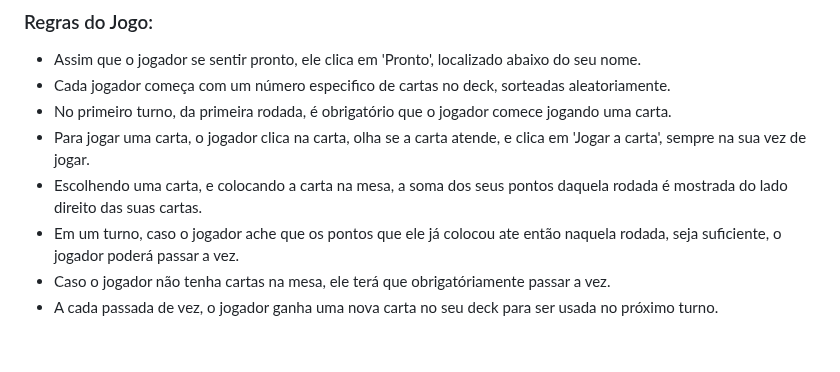
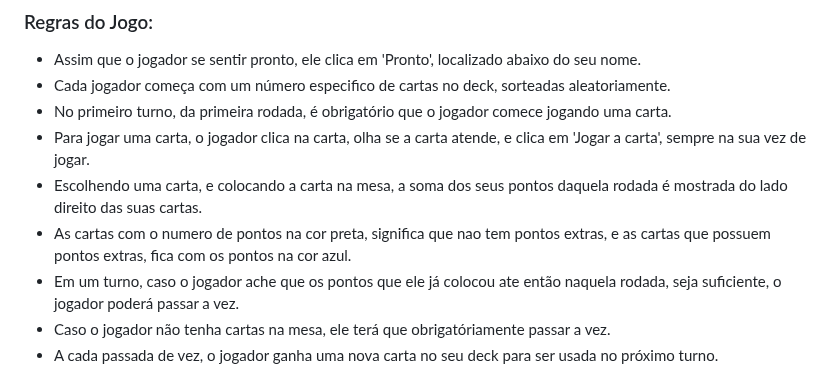
Before and after one commit to alexsandronl/Valhalla, a Markdown page: README.md, the part around the change. Rendered like a GitHub page; blank space fills up the shorter version.

```diff
--- a/README.md
+++ b/README.md
@@ -29,6 +29,7 @@ Time:
 - No primeiro turno, da primeira rodada, é obrigatório que o jogador comece jogando uma carta.
 - Para jogar uma carta, o jogador clica na carta, olha se a carta atende, e clica em 'Jogar a carta', sempre na sua vez de jogar.
 - Escolhendo uma carta, e colocando a carta na mesa, a soma dos seus pontos daquela rodada é mostrada do lado direito das suas cartas.
+- As cartas com o numero de pontos na cor preta, significa que nao tem pontos extras, e as cartas que possuem pontos extras, fica com os pontos na cor azul.
 - Em um turno, caso o jogador ache que os pontos que ele já colocou ate então naquela rodada, seja suficiente, o jogador poderá passar a vez.
 - Caso o jogador não tenha cartas na mesa, ele terá que obrigatóriamente passar a vez.
 - A cada passada de vez, o jogador ganha uma nova carta no seu deck para ser usada no próximo turno.
```
